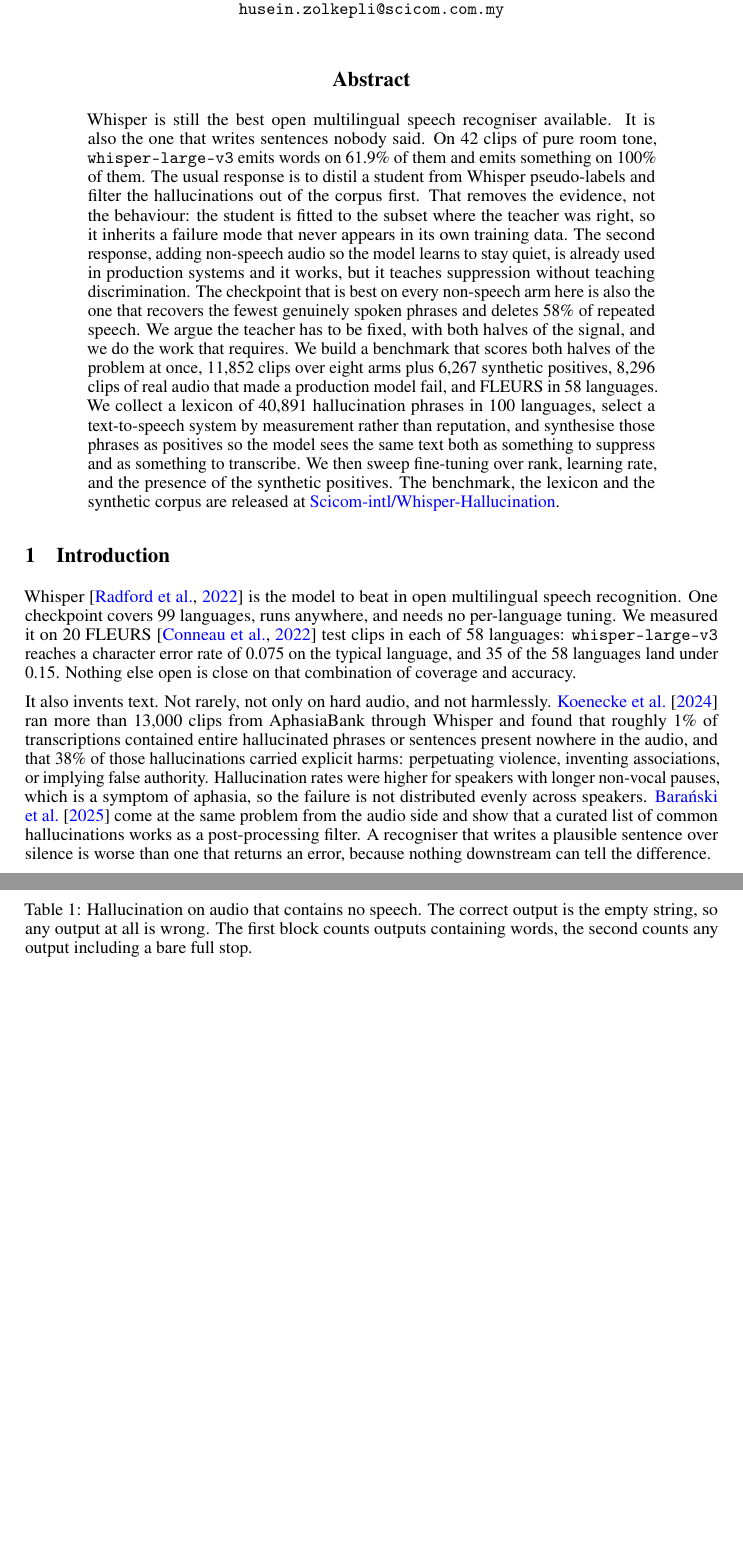
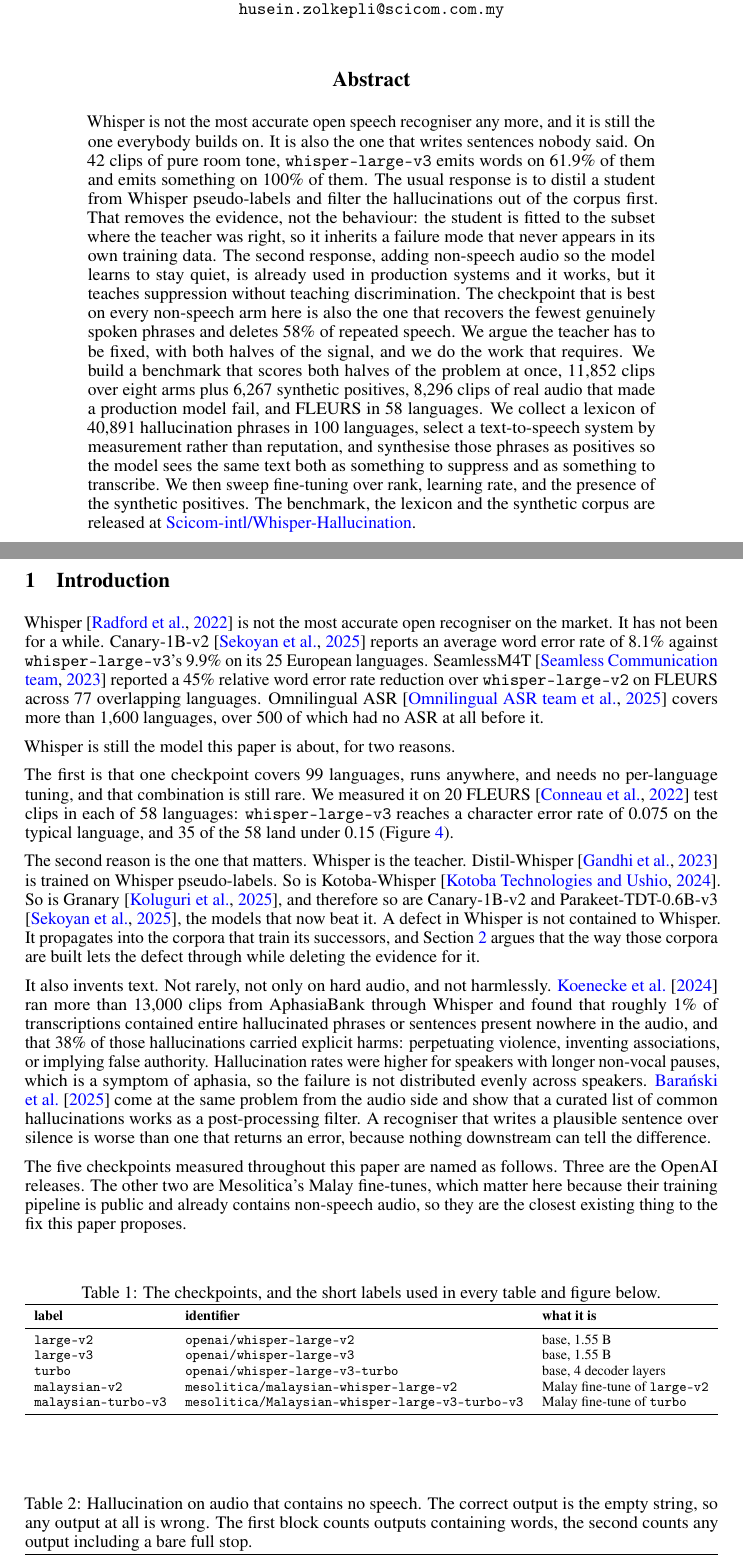
Before and after one commit to Scicom-AI-Enterprise-Organization/Whisper-Hallucination, a LaTeX paper (preprint/neurips_2023.tex): two parts of pages 1 and 2 of 16 before the commit and two parts of pages 1 and 2 of 17 after it, joined at a grey line, cut so that both start at the same text, the shorter picture padded with empty space. Compiled offline with pdfLaTeX.

Commit message:
Preprint: drop the unsupported "best multilingual" claim, name the checkpoints, fix floats
The opening said Whisper is the best open multilingual recogniser available. It is not, and
the literature says so plainly. Canary-1B-v2 reports 8.1% average WER against
whisper-large-v3's 9.9% on its 25 European languages. SeamlessM4T reported a 45% relative WER
reduction over whisper-large-v2 on FLEURS across 77 overlapping languages. Omnilingual ASR
covers more than 1,600 languages, over 500 of which had no ASR before it.

The motivation is better without the false claim. Whisper is the teacher: Distil-Whisper,
Kotoba-Whisper and Granary are all trained on its pseudo-labels, and Canary-1B-v2 and
Parakeet-TDT-0.6B-v3 are trained on Granary. A defect in Whisper is not contained to Whisper,
which is exactly what the next section is about.

M-turbo-v3 appeared as a column header on page 2 and was never expanded anywhere. Added a
checkpoint table mapping each short label to its identifier, and renamed it to
malaysian-turbo-v3 so the two Mesolitica models share a prefix. The longer labels pushed eight
tables past the margin, so every table is now scaled to the text width.

Floats were [tb], which pushed figures away from the text that discusses them. Now [htbp] with
placeins barriers per section, so a figure stays in its own section. 17 pages, no undefined
references, no overfull boxes.

Co-Authored-By: Claude Opus 5 (1M context) <noreply@anthropic.com>

```diff
--- a/preprint/neurips_2023.tex
+++ b/preprint/neurips_2023.tex
@@ -25,6 +25,7 @@
 \usepackage{multirow}
 \usepackage{float}
 \usepackage{adjustbox}
+\usepackage[section]{placeins}
 
 % The default skips put a caption flush against its table and a float flush against the
 % surrounding text, which reads as a wall.
@@ -56,8 +57,8 @@
 \maketitle
 
 \begin{abstract}
-Whisper is still the best open multilingual speech recogniser available. It is also the one
-that writes sentences nobody said. On 42 clips of pure room tone, \texttt{whisper-large-v3}
+Whisper is not the most accurate open speech recogniser any more, and it is still the one
+everybody builds on. It is also the one that writes sentences nobody said. On 42 clips of pure room tone, \texttt{whisper-large-v3}
 emits words on 61.9\% of them and emits something on 100\% of them. The usual response is to
 distil a student from Whisper pseudo-labels and filter the hallucinations out of the corpus
 first. That removes the evidence, not the behaviour: the student is fitted to the subset where
@@ -79,12 +80,29 @@
 
 \section{Introduction}
 
-Whisper \citep{radford2022whisper} is the model to beat in open multilingual speech
-recognition. One checkpoint covers 99 languages, runs anywhere, and needs no per-language
-tuning. We measured it on 20 FLEURS \citep{conneau2022fleurs} test clips in each of 58
-languages: \texttt{whisper-large-v3} reaches a character error rate of 0.075 on the typical
-language, and 35 of the 58 languages land under 0.15. Nothing else open is close on that
-combination of coverage and accuracy.
+Whisper \citep{radford2022whisper} is not the most accurate open recogniser on the market. It
+has not been for a while. Canary-1B-v2 \citep{sekoyan2025canaryv2} reports an average word
+error rate of 8.1\% against \texttt{whisper-large-v3}'s 9.9\% on its 25 European languages.
+SeamlessM4T \citep{seamless2023m4t} reported a 45\% relative word error rate reduction over
+\texttt{whisper-large-v2} on FLEURS across 77 overlapping languages. Omnilingual ASR
+\citep{keren2025omnilingual} covers more than 1,600 languages, over 500 of which had no ASR at
+all before it.
+
+Whisper is still the model this paper is about, for two reasons.
+
+The first is that one checkpoint covers 99 languages, runs anywhere, and needs no per-language
+tuning, and that combination is still rare. We measured it on 20 FLEURS
+\citep{conneau2022fleurs} test clips in each of 58 languages: \texttt{whisper-large-v3}
+reaches a character error rate of 0.075 on the typical language, and 35 of the 58 land under
+0.15 (Figure~\ref{fig:fleursperlang}).
+
+The second reason is the one that matters. Whisper is the teacher. Distil-Whisper
+\citep{gandhi2023distilwhisper} is trained on Whisper pseudo-labels. So is Kotoba-Whisper
+\citep{kotobawhisper2024}. So is Granary \citep{koluguri2025granary}, and therefore so are
+Canary-1B-v2 and Parakeet-TDT-0.6B-v3 \citep{sekoyan2025canaryv2}, the models that now beat it.
+A defect in Whisper is not contained to Whisper. It propagates into the corpora that train its
+successors, and Section~\ref{sec:distil} argues that the way those corpora are built lets the
+defect through while deleting the evidence for it.
 
 It also invents text. Not rarely, not only on hard audio, and not harmlessly.
 \citet{koenecke2024careless} ran more than 13,000 clips from AphasiaBank through Whisper and
@@ -98,16 +116,42 @@
 writes a plausible sentence over silence is worse than one that returns an error, because
 nothing downstream can tell the difference.
 
-\begin{table}[tb]
+The five checkpoints measured throughout this paper are named as follows. Three are the
+OpenAI releases. The other two are Mesolitica's Malay fine-tunes, which matter here because
+their training pipeline is public and already contains non-speech audio, so they are the
+closest existing thing to the fix this paper proposes.
+
+\begin{table}[htbp]
+\centering
+\caption{The checkpoints, and the short labels used in every table and figure below.}
+\label{tab:models}
+\small
+\begin{adjustbox}{max width=\linewidth}
+\begin{tabular}{lll}
+\toprule
+\textbf{label} & \textbf{identifier} & \textbf{what it is} \\
+\midrule
+\texttt{large-v2} & \texttt{openai/whisper-large-v2} & base, 1.55 B \\
+\texttt{large-v3} & \texttt{openai/whisper-large-v3} & base, 1.55 B \\
+\texttt{turbo} & \texttt{openai/whisper-large-v3-turbo} & base, 4 decoder layers \\
+\texttt{malaysian-v2} & \texttt{mesolitica/malaysian-whisper-large-v2} & Malay fine-tune of \texttt{large-v2} \\
+\texttt{malaysian-turbo-v3} & \texttt{mesolitica/Malaysian-whisper-large-v3-turbo-v3} & Malay fine-tune of \texttt{turbo} \\
+\bottomrule
+\end{tabular}
+\end{adjustbox}
+\end{table}
+
+\begin{table}[htbp]
 \centering
 \caption{Hallucination on audio that contains no speech. The correct output is the empty
 string, so any output at all is wrong. The first block counts outputs containing words, the
 second counts any output including a bare full stop.}
 \label{tab:nonspeech}
 \small
+\begin{adjustbox}{max width=\linewidth}
 \begin{tabular}{lrrrrrr}
 \toprule
-\textbf{arm} & \textbf{n} & \textbf{large-v2} & \textbf{large-v3} & \textbf{turbo} & \textbf{malaysian-v2} & \textbf{M-turbo-v3} \\
+\textbf{arm} & \textbf{n} & \textbf{large-v2} & \textbf{large-v3} & \textbf{turbo} & \textbf{malaysian-v2} & \textbf{malaysian-turbo-v3} \\
 \midrule
 \texttt{silence} & 42 & 85.7\% & 61.9\% & 59.5\% & 35.7\% & \textbf{16.7\%} \\
 \texttt{music} & 600 & 98.7\% & 97.0\% & 96.7\% & 69.7\% & \textbf{31.0\%} \\
```
Also changed, not shown: preprint/neurips_2023.bib (+18 -0 lines), preprint/img/fig_accuracy.png, preprint/img/fig_fleurs_per_lang.png, preprint/img/fig_lexsynth_recovered.png, preprint/img/fig_lexsynth_tail.png, preprint/img/fig_nonspeech.png, preprint/img/fig_repetition.png, preprint/img/fig_tradeoff.png, preprint/img/fig_wild_blank.png, preprint/neurips_2023.pdf (added), preprint/neurips_2023.tex (68 more changed lines), 2 other files.
